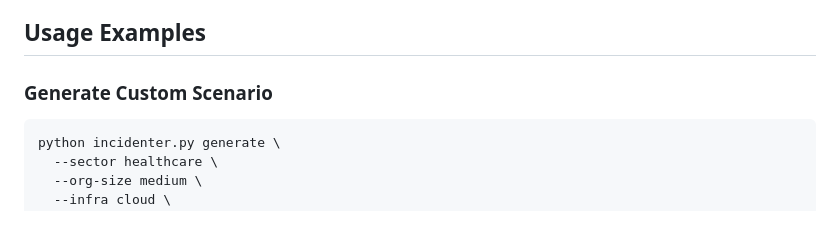
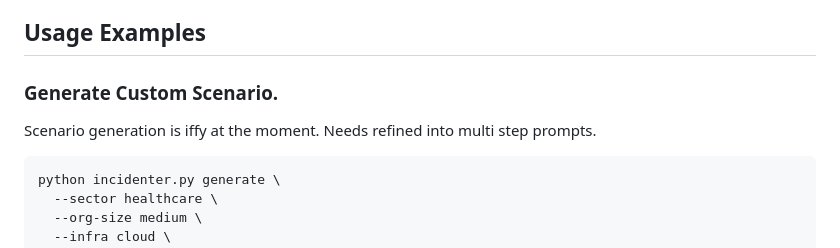
Before and after one commit to BatteryCandy/incidenter, a Markdown page: README.md, the part around one of its changes. Rendered like a GitHub page; blank space fills up the shorter version.

````diff
--- a/README.md
+++ b/README.md
@@ -88,7 +154,8 @@ incidenter/
 
 ## Usage Examples
 
-### Generate Custom Scenario
+### Generate Custom Scenario.
+Scenario generation is iffy at the moment.  Needs refined into multi step prompts.
 ```bash
 python incidenter.py generate \
   --sector healthcare \
````
Also changed, not shown: other parts of README.md (+66 -0 lines).
